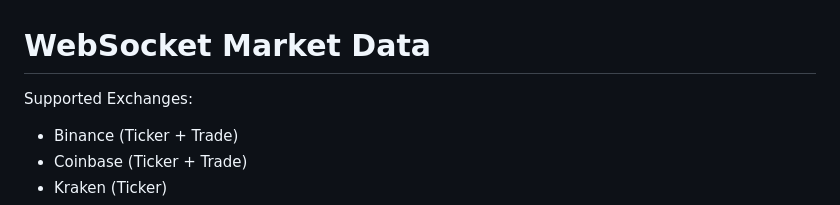
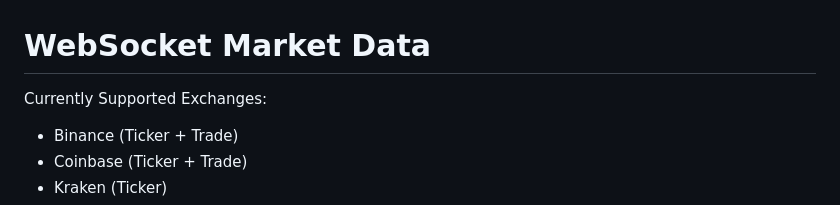
Before and after one commit to jbucsa/Global-Crypto-Market-Continuous-Data-Extraction, a Markdown page: Backend/software_websocket_connection_files/Readme.md, the part around the change. GitHub-like rendering.

Commit message:
updated all README files

```diff
--- a/Backend/software_websocket_connection_files/Readme.md
+++ b/Backend/software_websocket_connection_files/Readme.md
@@ -1,6 +1,6 @@
 # WebSocket Market Data
 
-Supported Exchanges:
+Currently Supported Exchanges:
 - Binance (Ticker + Trade)
 - Coinbase (Ticker + Trade)
 - Kraken (Ticker)
```
